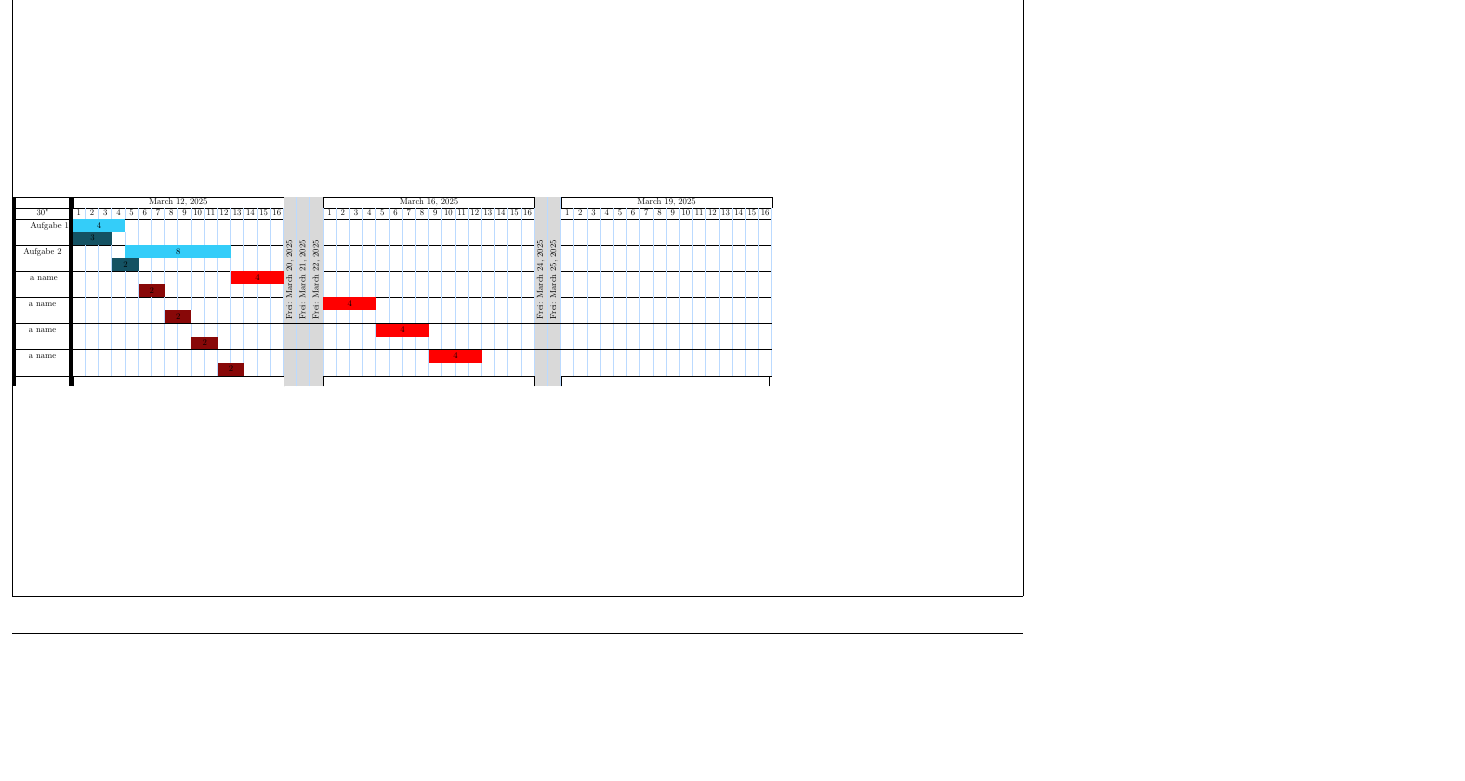
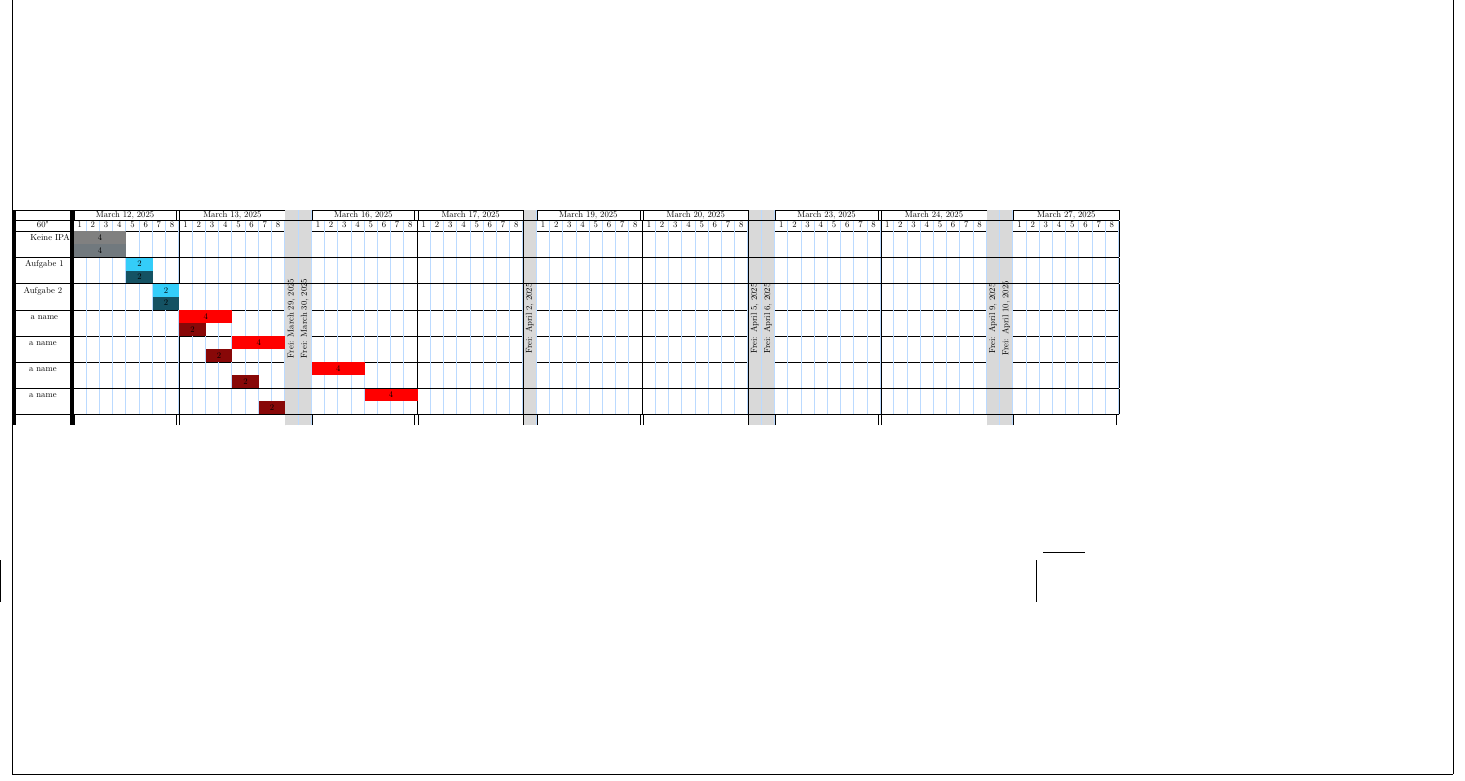
Before and after one commit to kcinay055679/latex-timetable, a LaTeX document (timetable.tex, which reads colors.tex, commands.tex): part of the page, cut at the place of the change, the shorter picture padded with empty space. Compiled offline with pdfLaTeX.

Commit message:
create template for ipa

```diff
--- a/colors.tex
+++ b/colors.tex
@@ -26,4 +26,8 @@
     \setColor{34CDF9}{145263}
 }
 
+\newcommand{\colorGray}{
+    \setColor{808080}{71797E}
+}
+
 \ExplSyntaxOff{}
--- a/commands.tex
+++ b/commands.tex
@@ -7,7 +7,7 @@
 \ExplSyntaxOff{}
 
 \storeareas\zeitplan
-\KOMAoptions{paper=a3, paper=landscape, DIV=current}
+\KOMAoptions{paper=a2, paper=landscape, DIV=current}
 \areaset
   {\dimexpr\the\paperwidth -1cm\relax}% calculate requiered \textwidth
   {\dimexpr\the\paperheight -5cm\relax}% calculate requiered \textheight
--- a/timetable.tex
+++ b/timetable.tex
@@ -65,8 +65,7 @@
 
 \newcolumntype{H}{@{}>{\setbox0=\hbox\bgroup}c<{\egroup}@{}}
 \newcolumntype{I}{!{\thickvrule}c!{\thickvrule}}
-\newcolumntype{W}{*{\blockAmountPerIpaDay}{@{}p{0.5cm}@{}!{\bluevrule}}@{}}
-%\newcolumntype{R}{@{}>{}C{5mm}@{}*{\hiddnRestColls}{H}@{}!{\bluevrule}}
+\newcolumntype{W}{*{\blockAmountPerIpaDay}{@{}p{0.5cm}@{}!{\bluevrule}}@{}|}
 \newcolumntype{R}{@{}>{\columncolor{Gray}}C{5mm}@{}*{\hiddnRestColls}{H}@{}!{\bluevrule}}
 
 \begin{document}
@@ -74,13 +73,15 @@
 \pagenumbering{gobble}
 
 \input{vars.tex}
-
+%\setcounter{currentPlannedHours}{4}
+%\setcounter{currentDoneHours}{4}
 \begin{table}[]\label{my-label}
-\begin{Timetable}{tabular}{W R R R W R R W}
+\begin{Timetable}{tabular}{W W R R W W R W W R R W W R R W}
+\colorGray
+\task{Keine IPA}{4}{4}
 \colorBlue
-
-\task{Aufgabe 1}{4}{3}
-\task{Aufgabe 2}{8}{2}
+\task{Aufgabe 1}{2}{2}
+\task{Aufgabe 2}{2}{2}
 \colorRed
 \task{a name}{4}{2}
 \task{a name}{4}{2}
```
Also changed, not shown: vars.tex (+1 -1 lines), timetable.pdf, timetable.tex (4 more changed lines).
